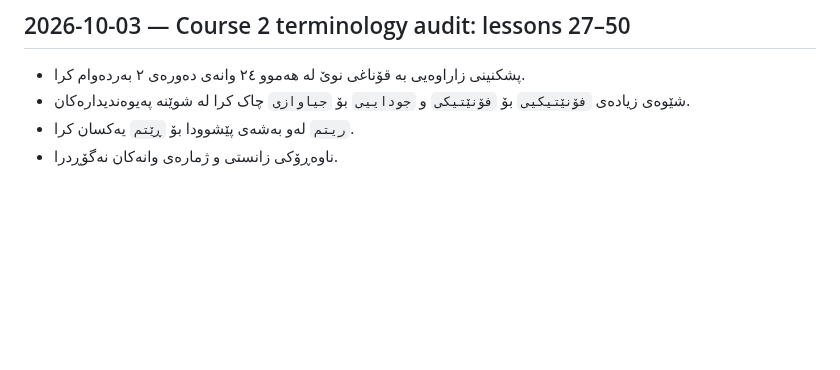
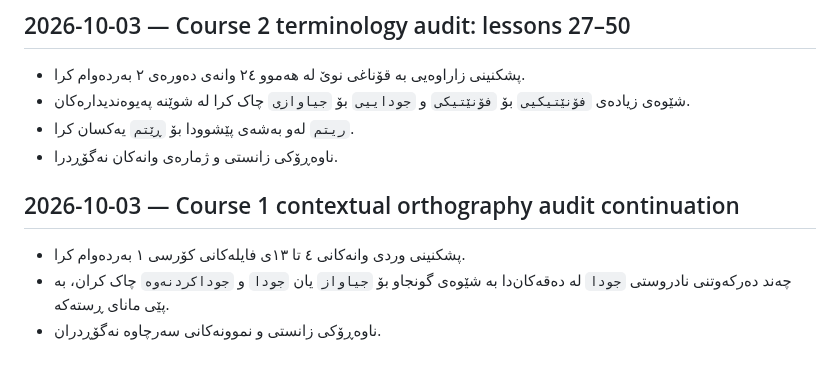
Before and after one commit to avasinim/zanztkurd, a Markdown page: CHANGELOG.md, the part around the change. GitHub-like rendering; blank space fills up the shorter version.

Commit message:
Record Course 1 contextual orthography audit

```diff
--- a/CHANGELOG.md
+++ b/CHANGELOG.md
@@ -151,3 +151,9 @@ Commit:
 - شێوەی زیادەی `فۆنێتیکیی` بۆ `فۆنێتیکی` و `جوداییی` بۆ `جیاوازی` چاک کرا لە شوێنە پەیوەندیدارەکان.
 - `ریتم` لەو بەشەی پێشوودا بۆ `ڕێتم` یەکسان کرا.
 - ناوەڕۆکی زانستی و ژمارەی وانەکان نەگۆڕدرا.
+
+## 2026-10-03 — Course 1 contextual orthography audit continuation
+
+- پشکنینی وردی وانەکانی ٤ تا ١٣ی فایلەکانی کۆرسی ١ بەردەوام کرا.
+- چەند دەرکەوتنی نادروستی `جو‌دا` لە دەقەکان‌دا بە شێوەی گونجاو بۆ `جیاواز` یان `جودا` و `جوداکردنەوە` چاک کران، بە پێی مانای ڕستەکە.
+- ناوەڕۆکی زانستی و نموونەکانی سەرچاوە نەگۆڕدران.
```
